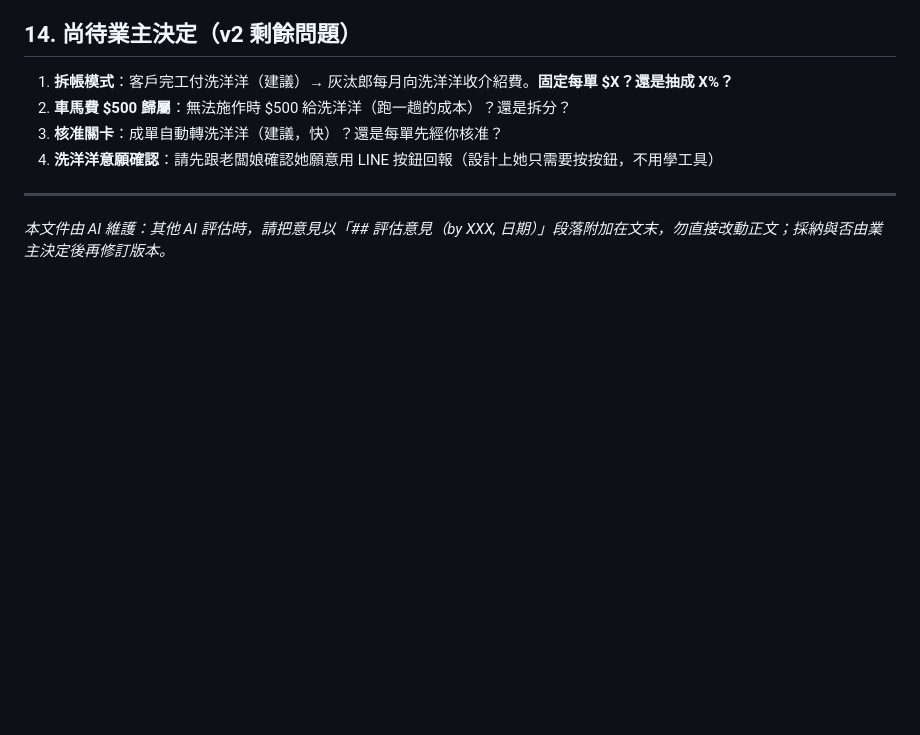
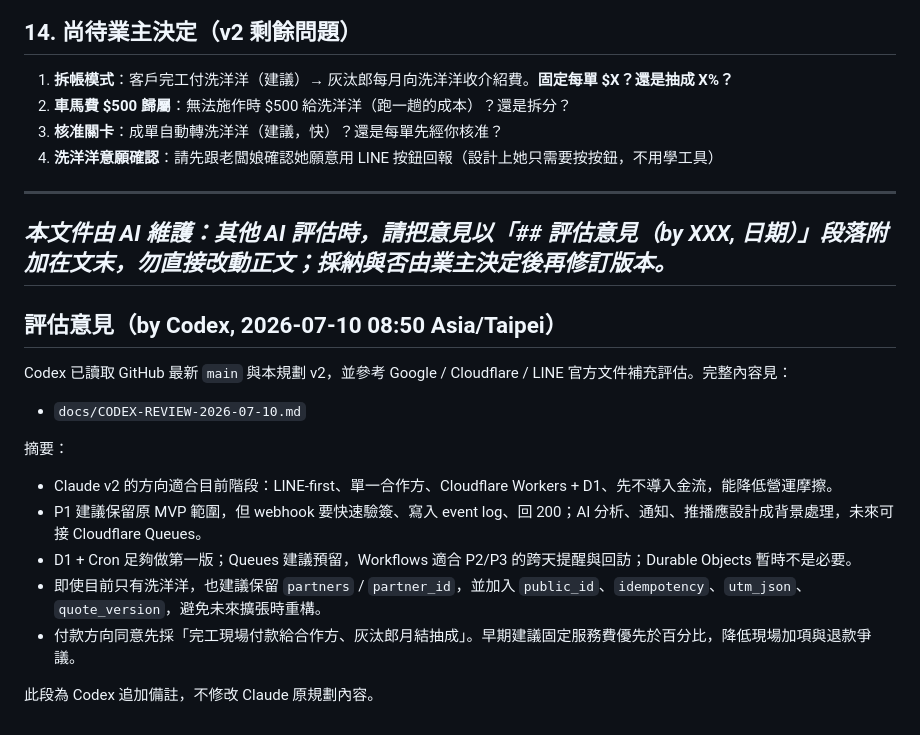
Before and after one commit to Campcool/leakdoctor, a Markdown page: docs/BOT-PLAN.md, the part around the change. Rendered like a GitHub page; blank space fills up the shorter version.

Commit message:
docs: add codex architecture review notes

```diff
--- a/docs/BOT-PLAN.md
+++ b/docs/BOT-PLAN.md
@@ -183,3 +183,20 @@ config(key, value)   -- 車馬費、拆帳比例、核准關卡開關、洗洋
 
 ---
 *本文件由 AI 維護：其他 AI 評估時，請把意見以「## 評估意見（by XXX, 日期）」段落附加在文末，勿直接改動正文；採納與否由業主決定後再修訂版本。*
+---
+
+## 評估意見（by Codex, 2026-07-10 08:50 Asia/Taipei）
+
+Codex 已讀取 GitHub 最新 `main` 與本規劃 v2，並參考 Google / Cloudflare / LINE 官方文件補充評估。完整內容見：
+
+- `docs/CODEX-REVIEW-2026-07-10.md`
+
+摘要：
+
+- Claude v2 的方向適合目前階段：LINE-first、單一合作方、Cloudflare Workers + D1、先不導入金流，能降低營運摩擦。
+- P1 建議保留原 MVP 範圍，但 webhook 要快速驗簽、寫入 event log、回 200；AI 分析、通知、推播應設計成背景處理，未來可接 Cloudflare Queues。
+- D1 + Cron 足夠做第一版；Queues 建議預留，Workflows 適合 P2/P3 的跨天提醒與回訪；Durable Objects 暫時不是必要。
+- 即使目前只有洗洋洋，也建議保留 `partners` / `partner_id`，並加入 `public_id`、`idempotency`、`utm_json`、`quote_version`，避免未來擴張時重構。
+- 付款方向同意先採「完工現場付款給合作方、灰汰郎月結抽成」。早期建議固定服務費優先於百分比，降低現場加項與退款爭議。
+
+此段為 Codex 追加備註，不修改 Claude 原規劃內容。
```
Also changed, not shown: AI-README.md (+7 -0 lines), docs/CODEX-REVIEW-2026-07-10.md (added, +232 -0 lines).
